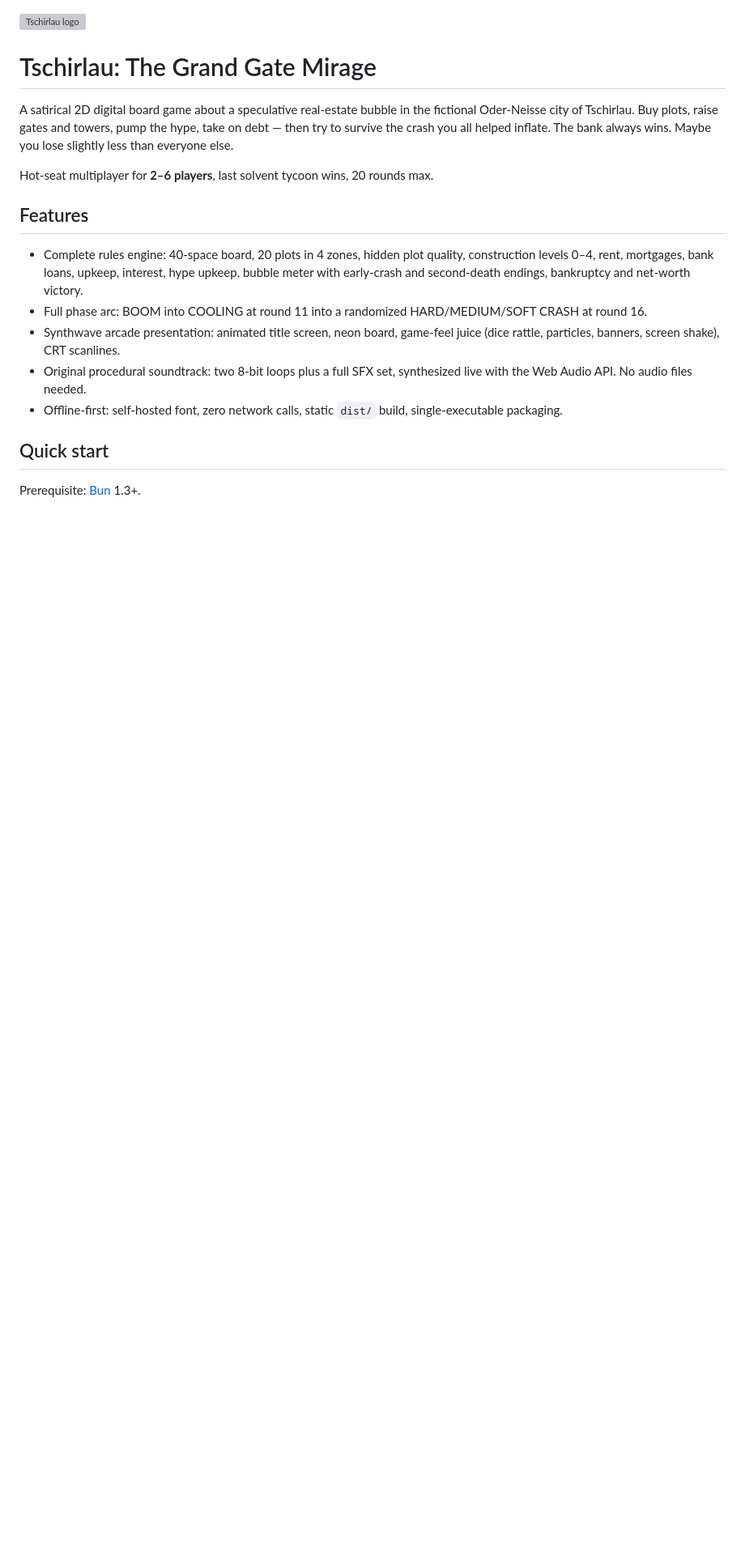
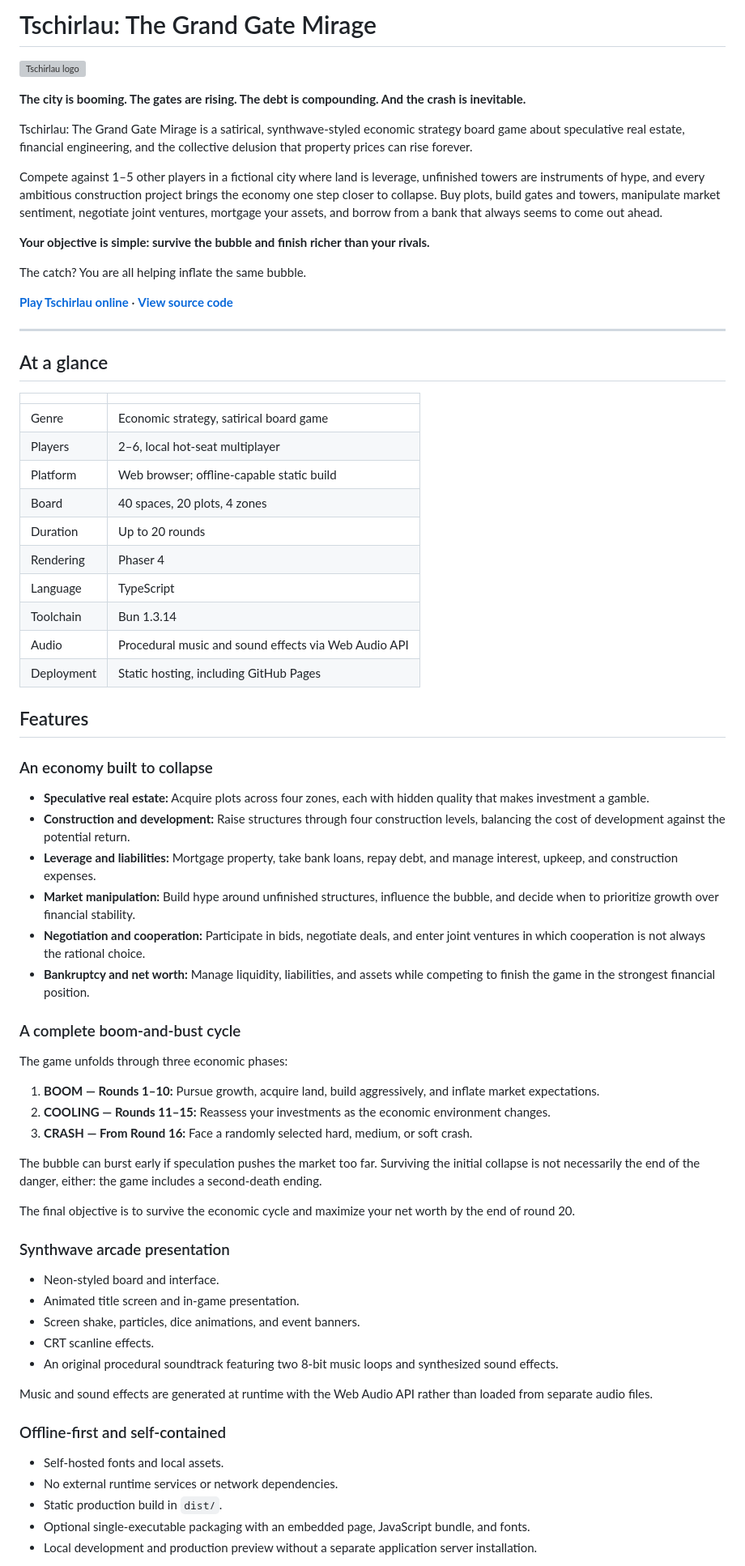
Before and after one commit to richie-rich90454/tschirlau-game, a Markdown page: README.md, the part around one of its changes. Shown at 81% size. GitHub-like rendering; blank space fills up the shorter version; grey boxes are pictures that could not be loaded.

```diff
--- a/README.md
+++ b/README.md
@@ -1,29 +1,74 @@
+# Tschirlau: The Grand Gate Mirage
+
 ![Tschirlau logo](assets/logo.svg)
 
-# Tschirlau: The Grand Gate Mirage
+**The city is booming. The gates are rising. The debt is compounding. And the crash is inevitable.**
 
-A satirical 2D digital board game about a speculative real-estate bubble in the
-fictional Oder-Neisse city of Tschirlau. Buy plots, raise gates and towers,
-pump the hype, take on debt — then try to survive the crash you all helped
-inflate. The bank always wins. Maybe you lose slightly less than everyone else.
+Tschirlau: The Grand Gate Mirage is a satirical, synthwave-styled economic strategy board game about speculative real estate, financial engineering, and the collective delusion that property prices can rise forever.
 
-Hot-seat multiplayer for **2–6 players**, last solvent tycoon wins, 20 rounds max.
+Compete against 1–5 other players in a fictional city where land is leverage, unfinished towers are instruments of hype, and every ambitious construction project brings the economy one step closer to collapse. Buy plots, build gates and towers, manipulate market sentiment, negotiate joint ventures, mortgage your assets, and borrow from a bank that always seems to come out ahead.
+
+**Your objective is simple: survive the bubble and finish richer than your rivals.**
+
+The catch? You are all helping inflate the same bubble.
+
+**[Play Tschirlau online](https://richie-rich90454.github.io/tschirlau-game/)** · **[View source code](https://github.com/richie-rich90454/tschirlau-game)**
+
+---
+
+## At a glance
+
+| | |
+|---|---|
+| Genre | Economic strategy, satirical board game |
+| Players | 2–6, local hot-seat multiplayer |
+| Platform | Web browser; offline-capable static build |
+| Board | 40 spaces, 20 plots, 4 zones |
+| Duration | Up to 20 rounds |
+| Rendering | Phaser 4 |
+| Language | TypeScript |
+| Toolchain | Bun 1.3.14 |
+| Audio | Procedural music and sound effects via Web Audio API |
+| Deployment | Static hosting, including GitHub Pages |
 
 ## Features
 
-- Complete rules engine: 40-space board, 20 plots in 4 zones, hidden plot
-  quality, construction levels 0–4, rent, mortgages, bank loans, upkeep,
-  interest, hype upkeep, bubble meter with early-crash and second-death
-  endings, bankruptcy and net-worth victory.
-- Full phase arc: BOOM into COOLING at round 11 into a randomized
-  HARD/MEDIUM/SOFT CRASH at round 16.
-- Synthwave arcade presentation: animated title screen, neon board, game-feel
-  juice (dice rattle, particles, banners, screen shake), CRT scanlines.
-- Original procedural soundtrack: two 8-bit loops plus a full SFX set,
-  synthesized live with the Web Audio API. No audio files needed.
-- Offline-first: self-hosted font, zero network calls, static `dist/` build,
-  single-executable packaging.
+### An economy built to collapse
 
-## Quick start
+- **Speculative real estate:** Acquire plots across four zones, each with hidden quality that makes investment a gamble.
+- **Construction and development:** Raise structures through four construction levels, balancing the cost of development against the potential return.
+- **Leverage and liabilities:** Mortgage property, take bank loans, repay debt, and manage interest, upkeep, and construction expenses.
+- **Market manipulation:** Build hype around unfinished structures, influence the bubble, and decide when to prioritize growth over financial stability.
+- **Negotiation and cooperation:** Participate in bids, negotiate deals, and enter joint ventures in which cooperation is not always the rational choice.
+- **Bankruptcy and net worth:** Manage liquidity, liabilities, and assets while competing to finish the game in the strongest financial position.
 
-Prerequisite: [Bun](https://bun.com) 1.3+.
+### A complete boom-and-bust cycle
+
+The game unfolds through three economic phases:
+
+1. **BOOM — Rounds 1–10:** Pursue growth, acquire land, build aggressively, and inflate market expectations.
+2. **COOLING — Rounds 11–15:** Reassess your investments as the economic environment changes.
+3. **CRASH — From Round 16:** Face a randomly selected hard, medium, or soft crash.
+
+The bubble can burst early if speculation pushes the market too far. Surviving the initial collapse is not necessarily the end of the danger, either: the game includes a second-death ending.
+
+The final objective is to survive the economic cycle and maximize your net worth by the end of round 20.
+
+### Synthwave arcade presentation
+
+- Neon-styled board and interface.
+- Animated title screen and in-game presentation.
+- Screen shake, particles, dice animations, and event banners.
+- CRT scanline effects.
+- An original procedural soundtrack featuring two 8-bit music loops and synthesized sound effects.
+
+Music and sound effects are generated at runtime with the Web Audio API rather than loaded from separate audio files.
+
+### Offline-first and self-contained
+
+- Self-hosted fonts and local assets.
+- No external runtime services or network dependencies.
+- Static production build in `dist/`.
+- Optional single-executable packaging with an embedded page, JavaScript bundle, and fonts.
+- Local development and production preview without a separate application server installation.
+
```
Also changed, not shown: other parts of README.md (+149 -52 lines).
